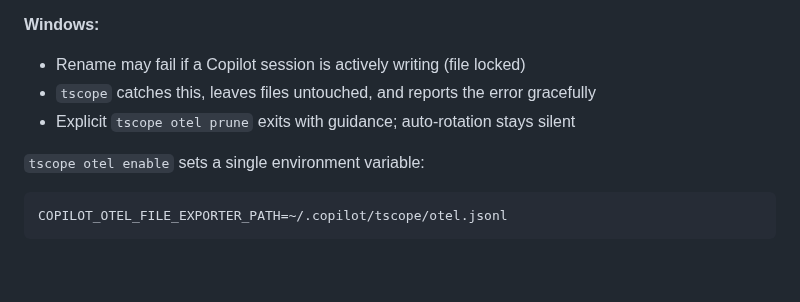
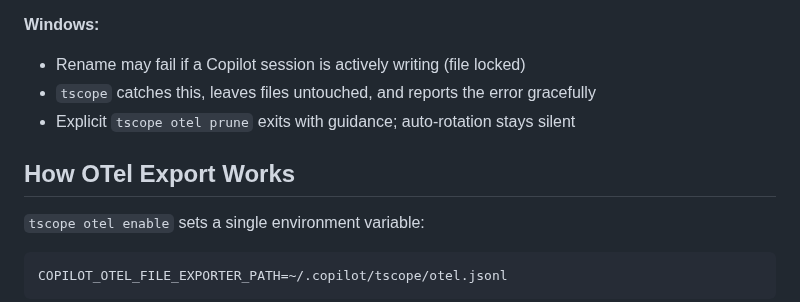
Before and after one commit to robpitcher/tscope, a Markdown page: docs/otel.md, the part around the change. Rendered like a GitHub page; blank space fills up the shorter version.

Commit message:
docs: add section heading for orphaned OTel export explanation and regenerate dashboard screenshots
- Add '## How OTel Export Works' heading to docs/otel.md to properly label
  the orphaned content that was floating after the Concurrency & Safety section.
  The content explains how tscope otel enable works mechanically (env var,
  managed block delimiters) and belongs as a named section, not as unsectioned prose.
- Regenerate docs/images/dashboard-light.png and docs/images/dashboard-dark.png
  from synthetic data using the built HtmlRenderer (src/render/HtmlRenderer.ts
  was updated in the otel rotation/pruning commit).

Co-authored-by: Copilot <223556219+Copilot@users.noreply.github.com>

```diff
--- a/docs/otel.md
+++ b/docs/otel.md
@@ -174,7 +174,7 @@ export TSCOPE_OTEL_AUTOROTATE=0  # Disable auto-rotation
 - `tscope` catches this, leaves files untouched, and reports the error gracefully
 - Explicit `tscope otel prune` exits with guidance; auto-rotation stays silent
 
-
+## How OTel Export Works
 
 `tscope otel enable` sets a single environment variable:
 
```
Also changed, not shown: docs/images/dashboard-dark.png, docs/images/dashboard-light.png.
